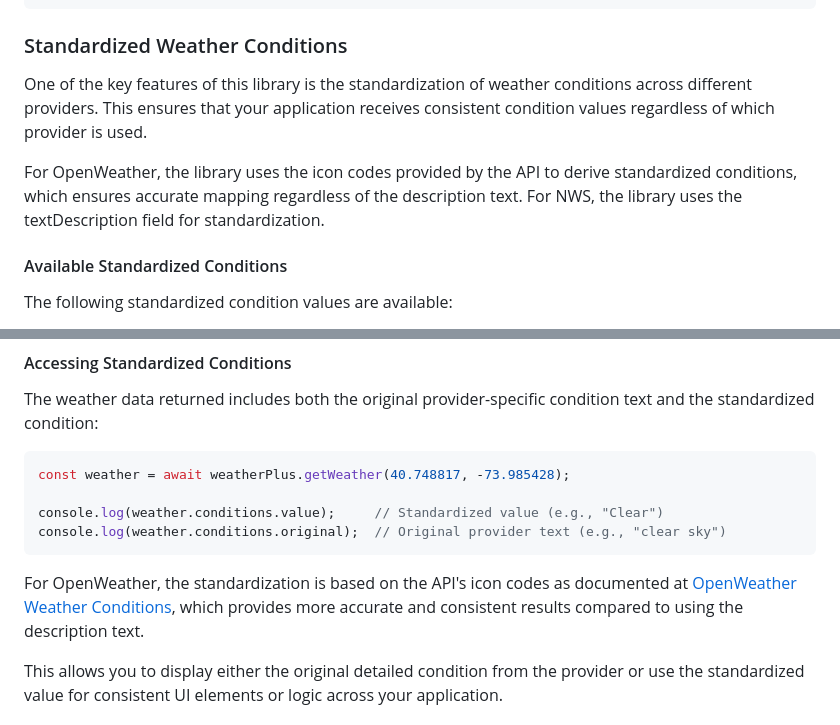
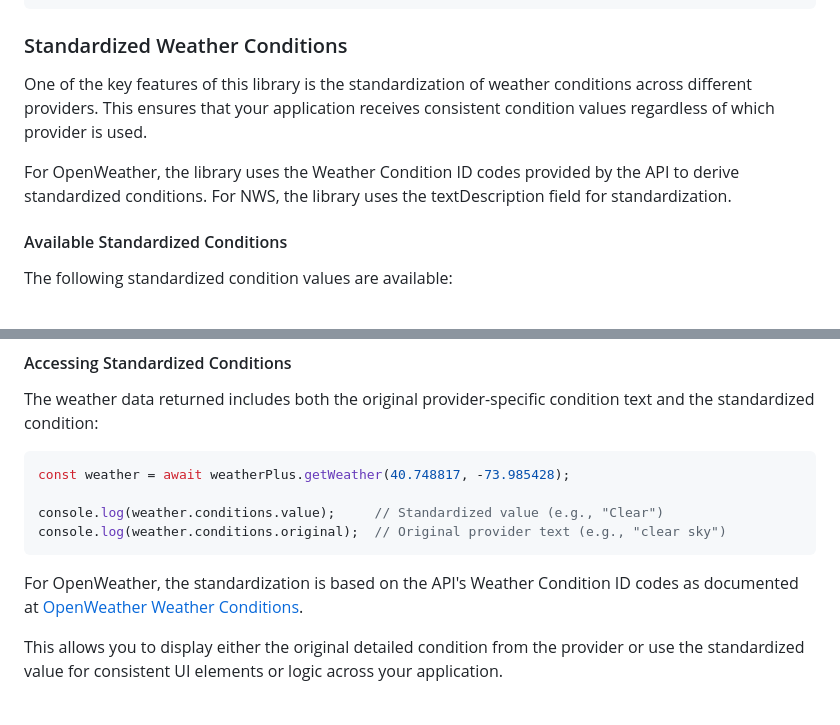
Before and after one commit to TextureHQ/weather-plus, a Markdown page: README.md, 2 parts joined by grey strips. Rendered like a GitHub page.

````diff
--- a/README.md
+++ b/README.md
@@ -234,9 +234,11 @@ try {
 
 ### Standardized Weather Conditions
 
-One of the key features of this library is the standardization of weather conditions across different providers. This ensures that your application receives consistent condition values regardless of which provider is used.
+One of the key features of this library is the standardization of weather conditions across different providers.
+This ensures that your application receives consistent condition values regardless of which provider is used.
 
-For OpenWeather, the library uses the icon codes provided by the API to derive standardized conditions, which ensures accurate mapping regardless of the description text. For NWS, the library uses the textDescription field for standardization.
+For OpenWeather, the library uses the Weather Condition ID codes provided by the API to derive standardized conditions.
+For NWS, the library uses the textDescription field for standardization.
 
 #### Available Standardized Conditions
 
@@ -293,7 +295,7 @@ console.log(weather.conditions.value);     // Standardized value (e.g., "Clear")
 console.log(weather.conditions.original);  // Original provider text (e.g., "clear sky")
 ```
 
-For OpenWeather, the standardization is based on the API's icon codes as documented at [OpenWeather Weather Conditions](https://openweathermap.org/weather-conditions#Weather-Condition-Codes-2), which provides more accurate and consistent results compared to using the description text.
+For OpenWeather, the standardization is based on the API's Weather Condition ID codes as documented at [OpenWeather Weather Conditions](https://openweathermap.org/weather-conditions).
 
 This allows you to display either the original detailed condition from the provider or use the standardized value for consistent UI elements or logic across your application.
 
````
